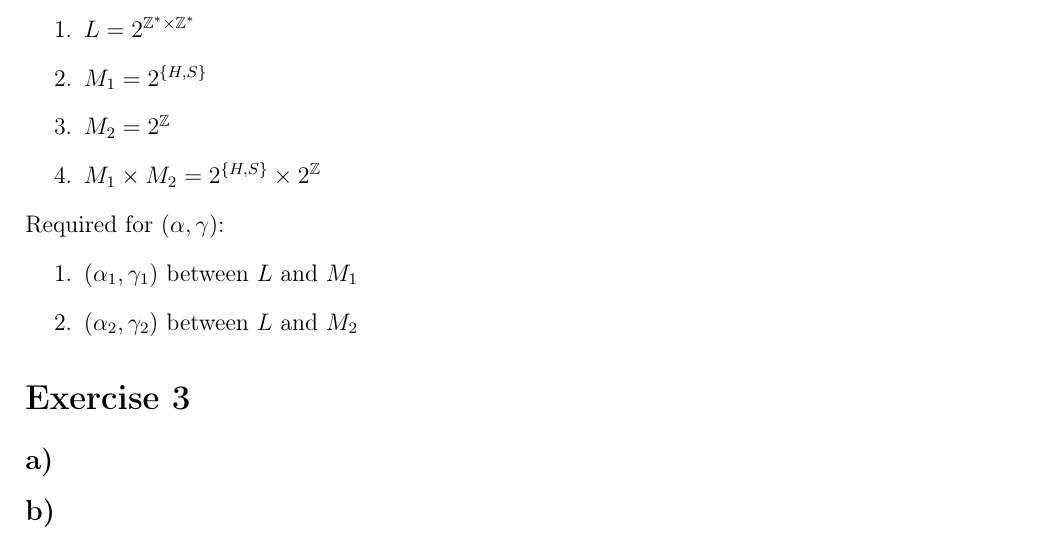
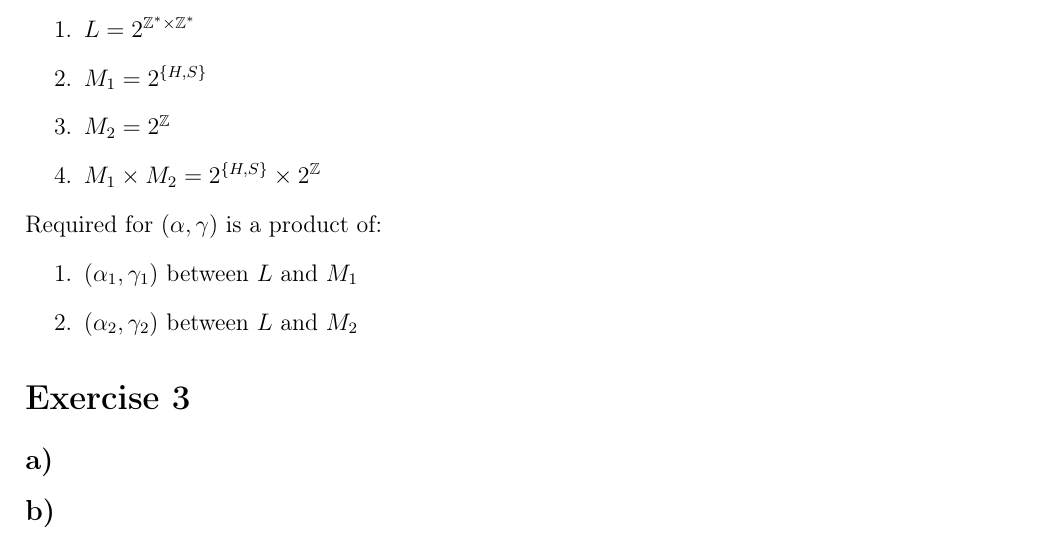
Before and after one commit to owestphal/SPA-WS16-17, a LaTeX document (Ex8/solution08.tex): part of page 2 of 2, cut so that both start at the same text. Compiled offline with pdfLaTeX.

Commit message:
Change: minor

```diff
--- a/Ex8/solution08.tex
+++ b/Ex8/solution08.tex
@@ -92,7 +92,7 @@ Given:
 	\item $M_2 = 2^{\mathbb{Z}}$
 	\item $M_1 \times M_2 = 2^{\{H,S\}} \times 2^{\mathbb{Z}}$
 \end{enumerate}
-Required for $(\alpha,\gamma)$:
+Required for $(\alpha,\gamma)$ is a product of:
 	\begin{enumerate}
 		\item $(\alpha_1,\gamma_1)$ between $L$ and $M_1$
 		\item $(\alpha_2,\gamma_2)$ between $L$ and $M_2$
```
